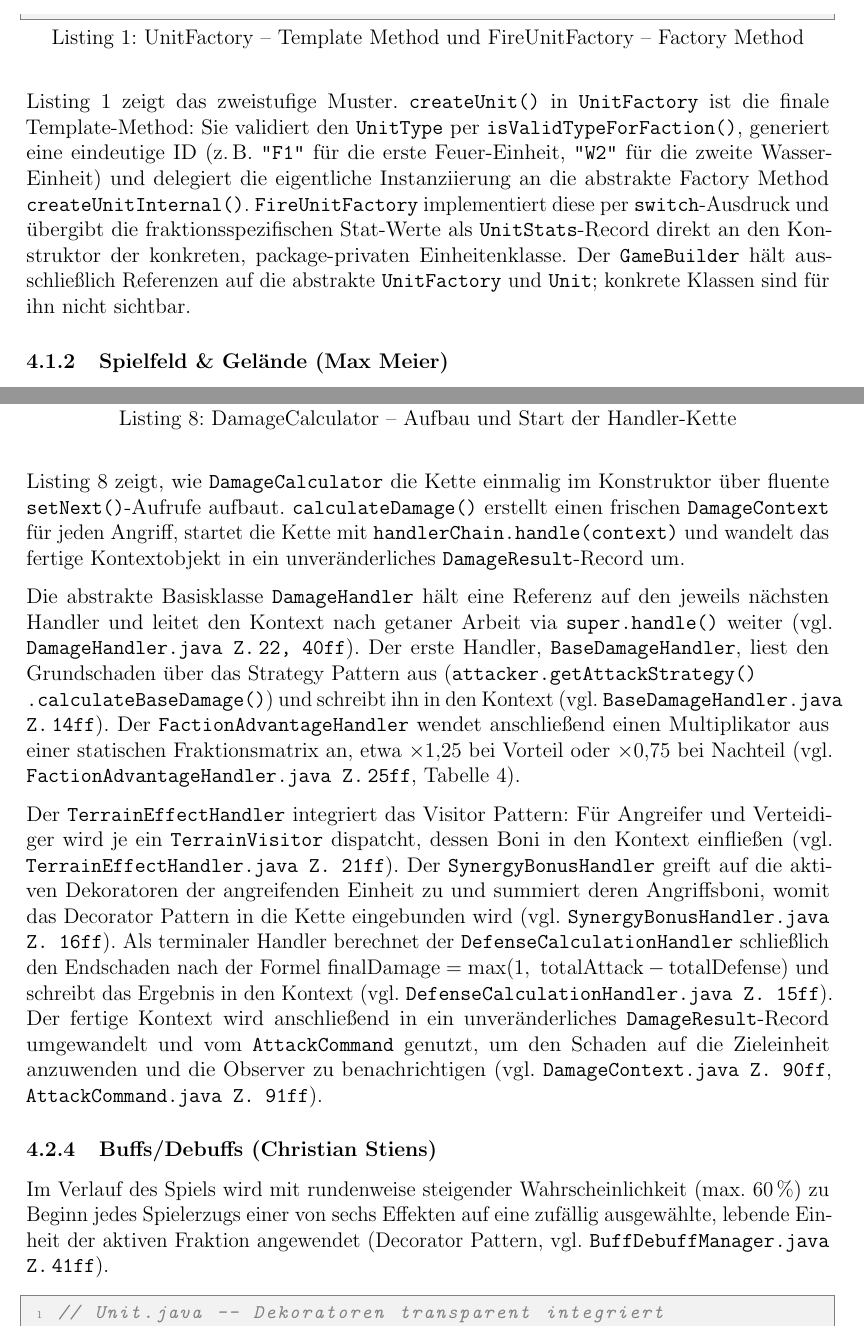
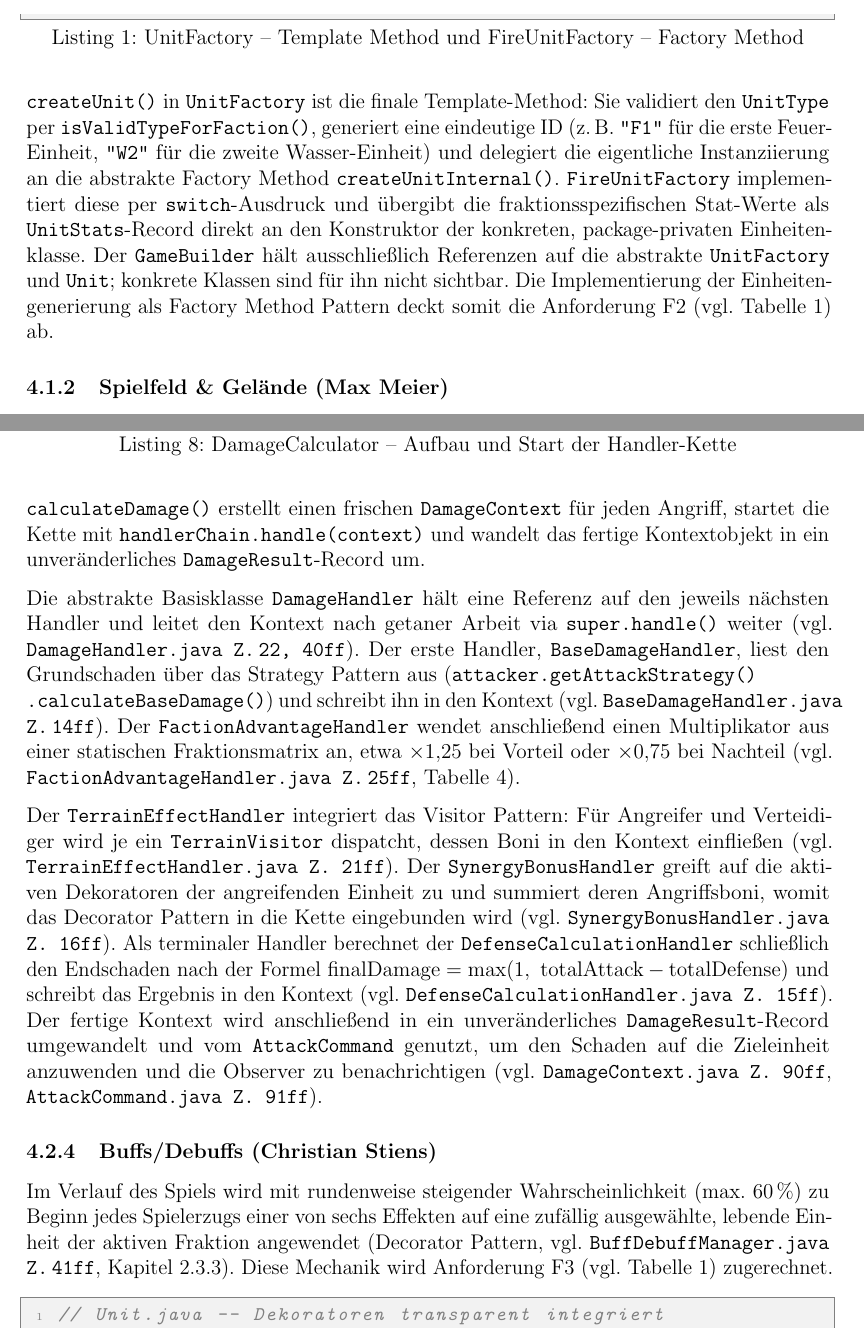
Before and after one commit to mmukex/elementarClash, a LaTeX document (docs/LaTeX/Doku.tex, which reads docs/LaTeX/Kap4_Implementierung.tex): two parts of pages 22 and 30 of 40 before the commit and two parts of pages 22 and 30 of 39 after it, joined at a grey line, cut so that both start at the same text. Compiled offline with pdfLaTeX.

Commit message:
Update Doku

```diff
--- a/docs/LaTeX/Kap4_Implementierung.tex
+++ b/docs/LaTeX/Kap4_Implementierung.tex
@@ -49,10 +49,10 @@ public class FireUnitFactory extends UnitFactory {
 }
 \end{lstlisting}
 
-Listing~\ref{lst:factory-method} zeigt das zweistufige Muster.
 \texttt{createUnit()} in \texttt{UnitFactory} ist die finale Template-Method: Sie validiert den \texttt{UnitType} per \texttt{isValidTypeForFaction()}, generiert eine eindeutige ID (z.\,B. \texttt{"F1"} für die erste Feuer-Einheit, \texttt{"W2"} für die zweite Wasser-Einheit) und delegiert die eigentliche Instanziierung an die abstrakte Factory Method \texttt{createUnitInternal()}.
 \texttt{FireUnitFactory} implementiert diese per \texttt{switch}-Ausdruck und übergibt die fraktionsspezifischen Stat-Werte als \texttt{UnitStats}-Record direkt an den Konstruktor der konkreten, package-privaten Einheitenklasse.
 Der \texttt{GameBuilder} hält ausschließlich Referenzen auf die abstrakte \texttt{UnitFactory} und \texttt{Unit}; konkrete Klassen sind für ihn nicht sichtbar.
+Die Implementierung der Einheitengenerierung als Factory Method Pattern deckt somit die Anforderung F2 (vgl. Tabelle~\ref{tab:funktionale-anforderungen}) ab.
 
 \subsubsection{Spielfeld \& Gelände (Max Meier)}
 \label{subsec:spielfeld-gelaende}
@@ -374,7 +373,6 @@ public class DamageCalculator {
 }
 \end{lstlisting}
 
-Listing~\ref{lst:damage-calculator} zeigt, wie \texttt{DamageCalculator} die Kette einmalig im Konstruktor über fluente \texttt{setNext()}-Aufrufe aufbaut.
 \texttt{calculateDamage()} erstellt einen frischen \texttt{DamageContext} für jeden Angriff, startet die Kette mit \texttt{handlerChain.handle(context)} und wandelt das fertige Kontextobjekt in ein unveränderliches \texttt{DamageResult}-Record um.
 
 Die abstrakte Basisklasse \texttt{DamageHandler} hält eine Referenz auf den jeweils nächsten Handler und leitet den Kontext nach getaner Arbeit via \texttt{super.handle()} weiter (vgl. \texttt{DamageHandler.java Z.\,22, 40ff}).
@@ -390,7 +388,8 @@ Der fertige Kontext wird anschließend in ein unveränderliches \texttt{DamageRe
 \subsubsection{Buffs/Debuffs (Christian Stiens)}
 \label{subsec:buffs-debuffs}
 
-Im Verlauf des Spiels wird mit rundenweise steigender Wahrscheinlichkeit (max. 60\,\%) zu Beginn jedes Spielerzugs einer von sechs Effekten auf eine zufällig ausgewählte, lebende Einheit der aktiven Fraktion angewendet (Decorator Pattern, vgl. \texttt{BuffDebuffManager.java Z.\,41ff}).
+Im Verlauf des Spiels wird mit rundenweise steigender Wahrscheinlichkeit (max. 60\,\%) zu Beginn jedes Spielerzugs einer von sechs Effekten auf eine zufällig ausgewählte, lebende Einheit der aktiven Fraktion angewendet (Decorator Pattern, vgl. \texttt{BuffDebuffManager.java Z.\,41ff}, Kapitel 2.3.3).
+Diese Mechanik wird Anforderung F3 (vgl. Tabelle~\ref{tab:funktionale-anforderungen}) zugerechnet.
 
 \begin{lstlisting}[language=Java, caption={Decorator Pattern -- Unit.getAttack() und AttackBuffDecorator}, label={lst:decorator-unit}]
 // Unit.java -- Dekoratoren transparent integriert
```
Also changed, not shown: docs/LaTeX/Kap4_Implementierung.tex (6 more changed lines).
